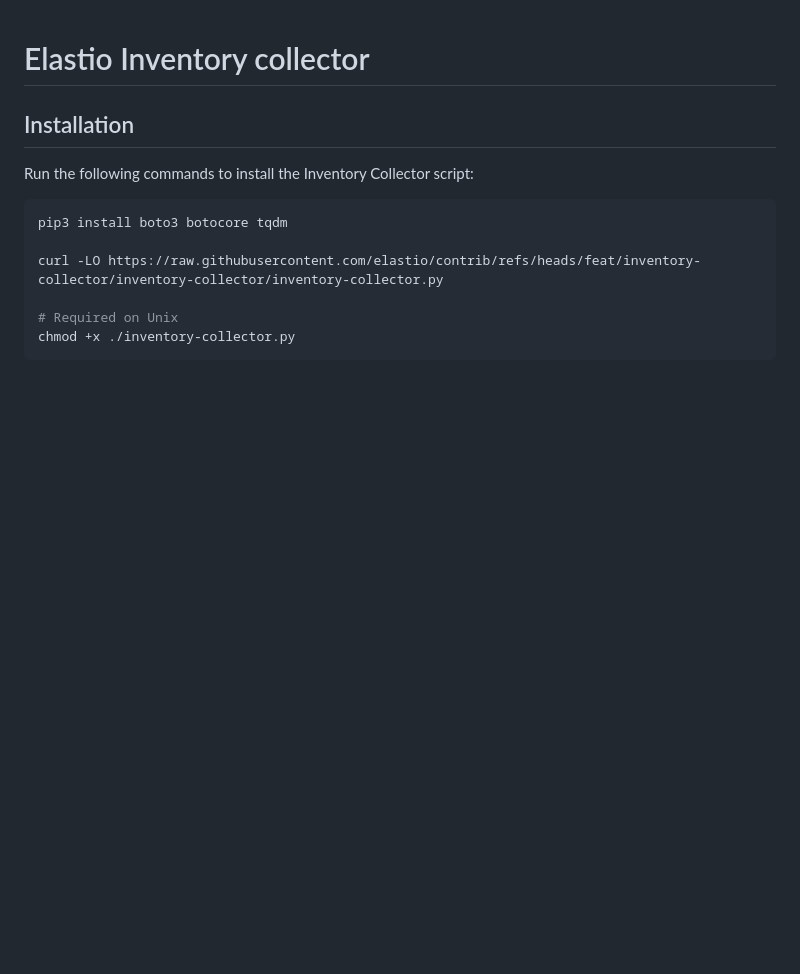
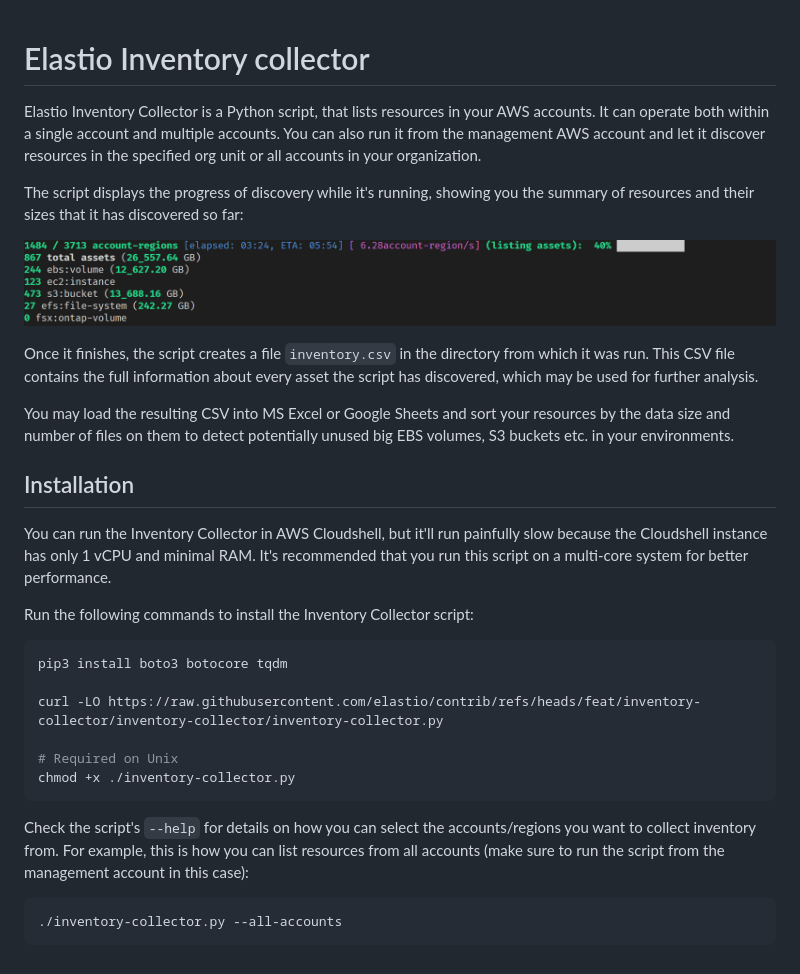
Before and after one commit to elastio/contrib, a Markdown page: inventory-collector/README.md, the part around the change. Rendered like a GitHub page; pictures changed too: inventory-collector/demo.png (added); blank space fills up the shorter version.

````diff
--- a/inventory-collector/README.md
+++ b/inventory-collector/README.md
@@ -1,7 +1,18 @@
 # Elastio Inventory collector
 
+Elastio Inventory Collector is a Python script, that lists resources in your AWS accounts. It can operate both within a single account and multiple accounts. You can also run it from the management AWS account and let it discover resources in the specified org unit or all accounts in your organization.
+
+The script displays the progress of discovery while it's running, showing you the summary of resources and their sizes that it has discovered so far:
+
+![](./demo.png)
+
+Once it finishes, the script creates a file `inventory.csv` in the directory from which it was run. This CSV file contains the full information about every asset the script has discovered, which may be used for further analysis.
+
+You may load the resulting CSV into MS Excel or Google Sheets and sort your resources by the data size and number of files on them to detect potentially unused big EBS volumes, S3 buckets etc. in your environments.
 
 ## Installation
+
+You can run the Inventory Collector in AWS Cloudshell, but it'll run painfully slow because the Cloudshell instance has only 1 vCPU and minimal RAM. It's recommended that you run this script on a multi-core system for better performance.
 
 Run the following commands to install the Inventory Collector script:
 
@@ -13,3 +24,9 @@ curl -LO https://raw.githubusercontent.com/elastio/contrib/refs/heads/feat/inven
 # Required on Unix
 chmod +x ./inventory-collector.py
 ```
+
+Check the script's `--help` for details on how you can select the accounts/regions you want to collect inventory from. For example, this is how you can list resources from all accounts (make sure to run the script from the management account in this case):
+
+```bash
+./inventory-collector.py --all-accounts
+```
````
Also changed, not shown: 5 other files.
